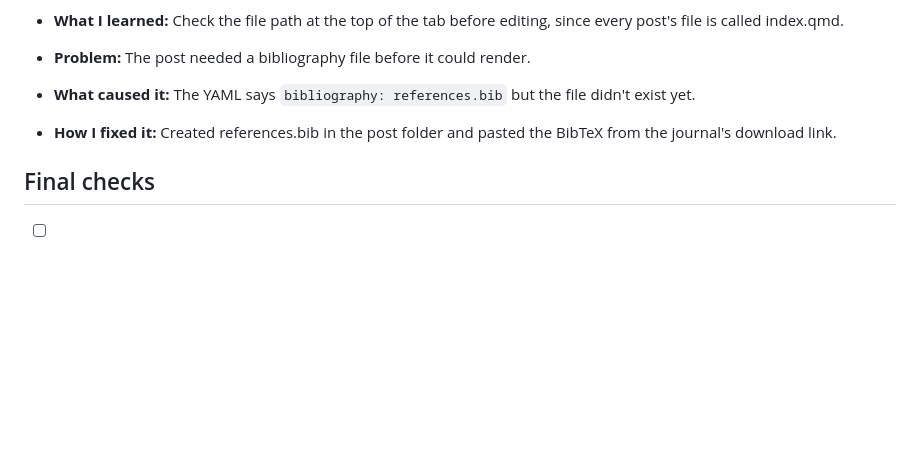
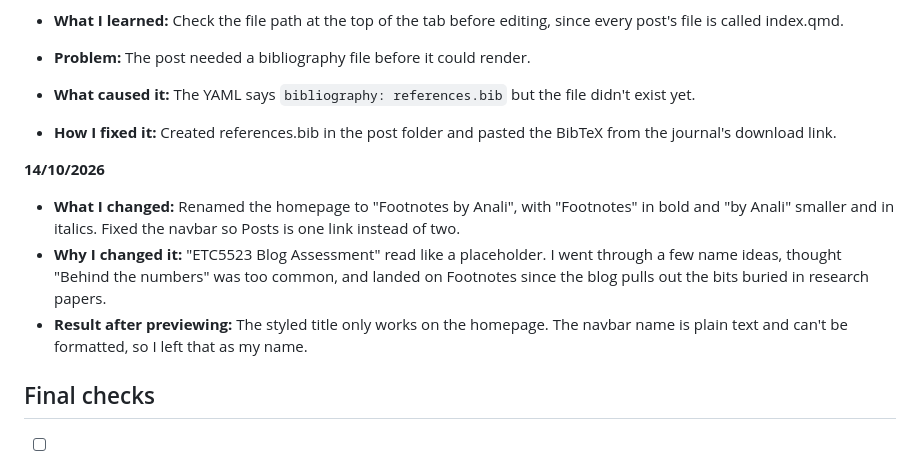
Before and after one commit to ETC5523-2026/etc5523-assignment-3-anan0016-collab, a Markdown page: notes.md, the part around one of its changes. Rendered like a GitHub page; blank space fills up the shorter version.

```diff
--- a/notes.md
+++ b/notes.md
@@ -66,6 +91,12 @@
 - **What caused it:** The YAML says `bibliography: references.bib` but the file didn't exist yet.
 - **How I fixed it:** Created references.bib in the post folder and pasted the BibTeX from the journal's download link.
 
+**14/10/2026**
+
+- **What I changed:** Renamed the homepage to "Footnotes by Anali", with "Footnotes" in bold and "by Anali" smaller and in italics. Fixed the navbar so Posts is one link instead of two.
+- **Why I changed it:** "ETC5523 Blog Assessment" read like a placeholder. I went through a few name ideas, thought "Behind the numbers" was too common, and landed on Footnotes since the blog pulls out the bits buried in research papers.
+- **Result after previewing:** The styled title only works on the homepage. The navbar name is plain text and can't be formatted, so I left that as my name.
+
 ## Final checks
 
 - [ ] Website previews correctly
```
Also changed, not shown: other parts of notes.md (+25 -0 lines).
